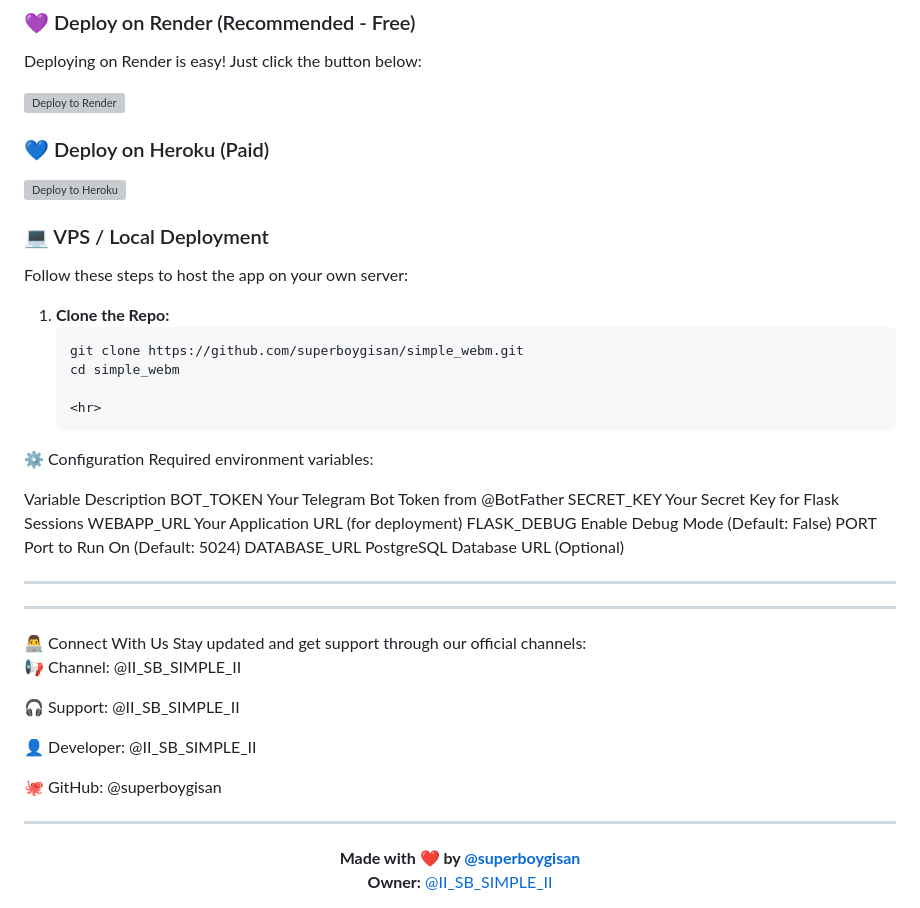
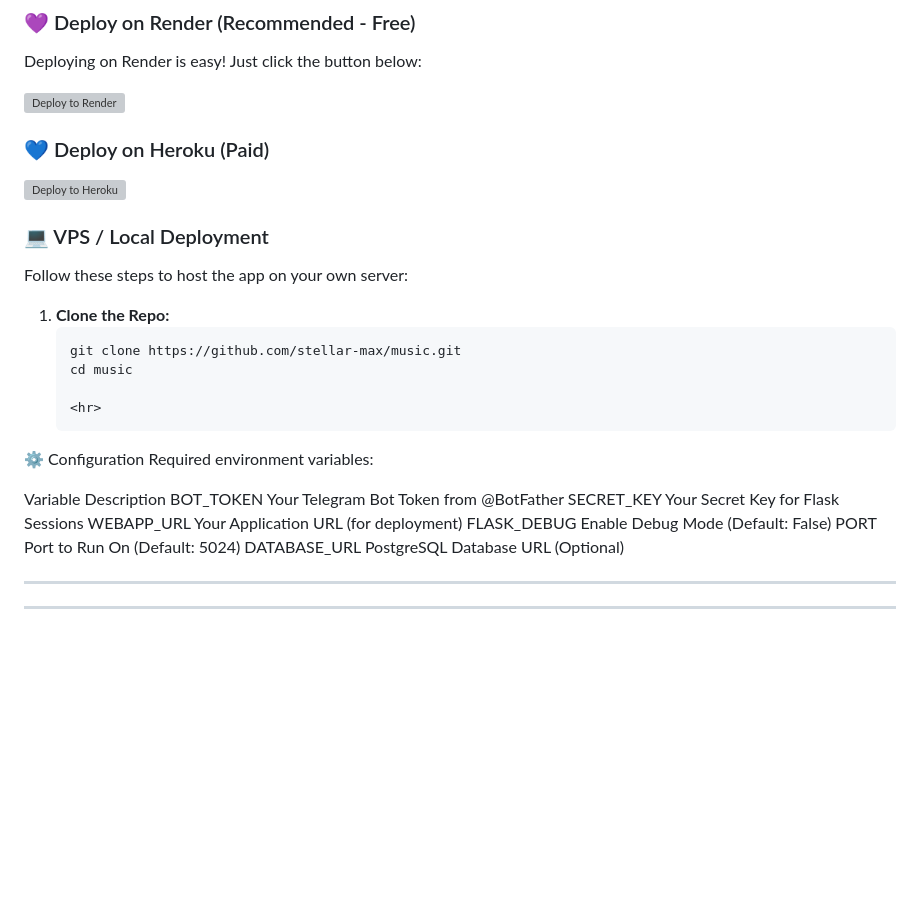
Before and after one commit to stellar-max/music, a Markdown page: README.md, the part around one of its changes. Drawn GitHub-style; blank space fills up the shorter version; grey boxes are pictures that could not be loaded.

````diff
--- a/README.md
+++ b/README.md
@@ -53,8 +53,8 @@ Follow these steps to host the app on your own server:
 
 1. **Clone the Repo:**
    ```bash
-   git clone https://github.com/superboygisan/simple_webm.git
-   cd simple_webm
+   git clone https://github.com/stellar-max/music.git
+   cd music
 
    <hr>
 ⚙️ Configuration
@@ -69,17 +69,3 @@ PORT	Port to Run On (Default: 5024)
 DATABASE_URL	PostgreSQL Database URL (Optional)
 <hr>
 <hr>
-👨‍💻 Connect With Us
-Stay updated and get support through our official channels:
-
-📢 Channel: @II_SB_SIMPLE_II
-
-🎧 Support: @II_SB_SIMPLE_II
-
-👤 Developer: @II_SB_SIMPLE_II
-
-🐙 GitHub: @superboygisan
-
-<hr>
-
-<div align="center"> <b>Made with ❤️ by <a href="https://github.com/superboygisan">@superboygisan</a></b> <br> <b>Owner:</b> <a href="https://t.me/II_SB_SIMPLE_II">@II_SB_SIMPLE_II</a> </div>
````
Also changed, not shown: other parts of README.md (+5 -5 lines).
